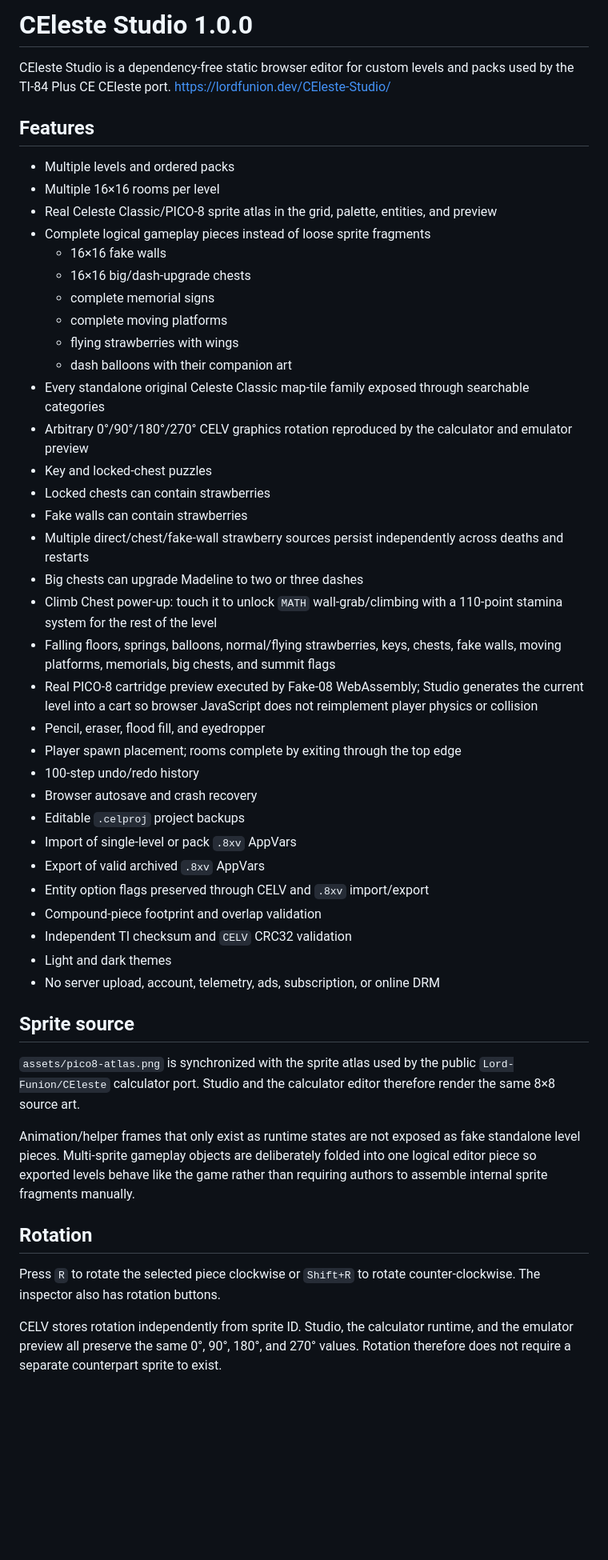
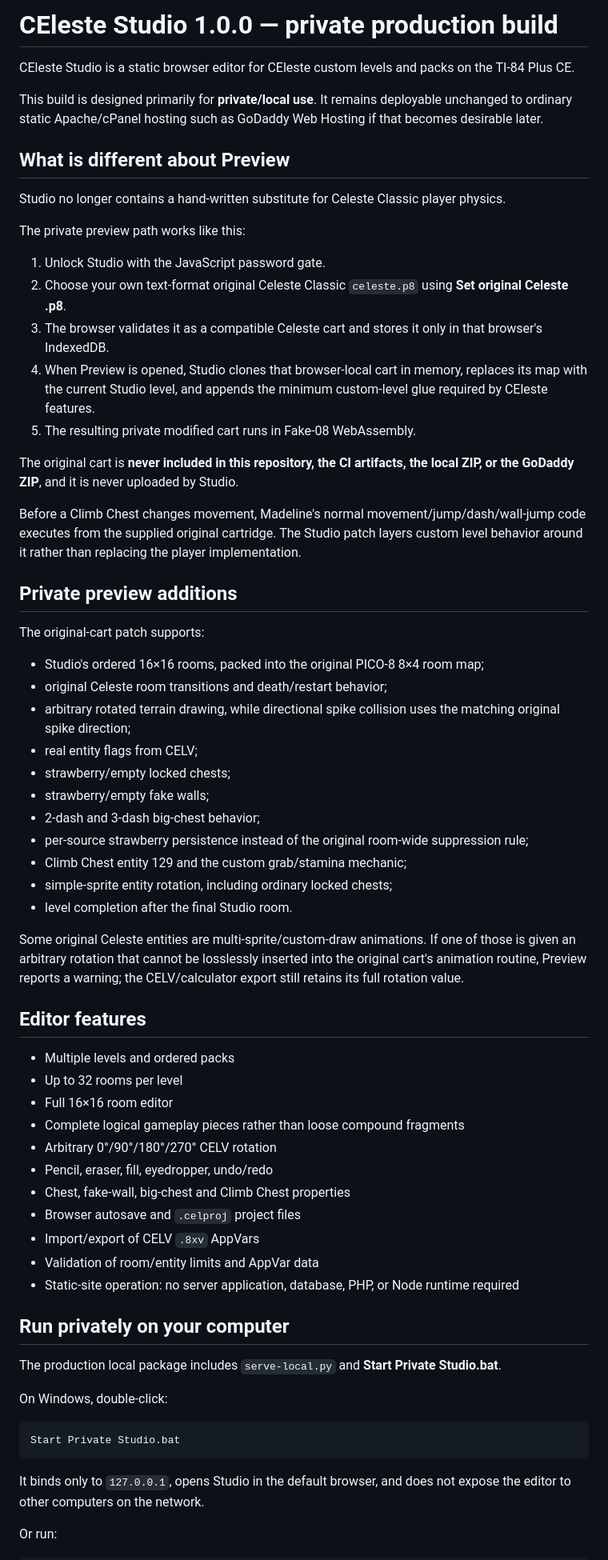
Before and after one commit to Lord-Funion/CEleste-Studio, a Markdown page: README.md, the part around one of its changes. Shown at 80% size. Drawn GitHub-style; blank space fills up the shorter version.

Commit message:
Document production private original-cart preview

````diff
--- a/README.md
+++ b/README.md
@@ -1,52 +1,68 @@
-# CEleste Studio 1.0.0
+# CEleste Studio 1.0.0 — private production build
 
-CEleste Studio is a dependency-free static browser editor for custom levels and packs used by the TI-84 Plus CE CEleste port.
-https://lordfunion.dev/CEleste-Studio/
+CEleste Studio is a static browser editor for CEleste custom levels and packs on the TI-84 Plus CE.
 
-## Features
+This build is designed primarily for **private/local use**. It remains deployable unchanged to ordinary static Apache/cPanel hosting such as GoDaddy Web Hosting if that becomes desirable later.
+
+## What is different about Preview
+
+Studio no longer contains a hand-written substitute for Celeste Classic player physics.
+
+The private preview path works like this:
+
+1. Unlock Studio with the JavaScript password gate.
+2. Choose your own text-format original Celeste Classic `celeste.p8` using **Set original Celeste .p8**.
+3. The browser validates it as a compatible Celeste cart and stores it only in that browser's IndexedDB.
+4. When Preview is opened, Studio clones that browser-local cart in memory, replaces its map with the current Studio level, and appends the minimum custom-level glue required by CEleste features.
+5. The resulting private modified cart runs in Fake-08 WebAssembly.
+
+The original cart is **never included in this repository, the CI artifacts, the local ZIP, or the GoDaddy ZIP**, and it is never uploaded by Studio.
+
+Before a Climb Chest changes movement, Madeline's normal movement/jump/dash/wall-jump code executes from the supplied original cartridge. The Studio patch layers custom level behavior around it rather than replacing the player implementation.
+
+## Private preview additions
+
+The original-cart patch supports:
+
+- Studio's ordered 16×16 rooms, packed into the original PICO-8 8×4 room map;
+- original Celeste room transitions and death/restart behavior;
+- arbitrary rotated terrain drawing, while directional spike collision uses the matching original spike direction;
+- real entity flags from CELV;
+- strawberry/empty locked chests;
+- strawberry/empty fake walls;
+- 2-dash and 3-dash big-chest behavior;
+- per-source strawberry persistence instead of the original room-wide suppression rule;
+- Climb Chest entity 129 and the custom grab/stamina mechanic;
+- simple-sprite entity rotation, including ordinary locked chests;
+- level completion after the final Studio room.
+
+Some original Celeste entities are multi-sprite/custom-draw animations. If one of those is given an arbitrary rotation that cannot be losslessly inserted into the original cart's animation routine, Preview reports a warning; the CELV/calculator export still retains its full rotation value.
+
+## Editor features
 
 - Multiple levels and ordered packs
-- Multiple 16×16 rooms per level
-- Real Celeste Classic/PICO-8 sprite atlas in the grid, palette, entities, and preview
-- Complete logical gameplay pieces instead of loose sprite fragments
-  - 16×16 fake walls
-  - 16×16 big/dash-upgrade chests
-  - complete memorial signs
-  - complete moving platforms
-  - flying strawberries with wings
-  - dash balloons with their companion art
-- Every standalone original Celeste Classic map-tile family exposed through searchable categories
-- Arbitrary 0°/90°/180°/270° CELV graphics rotation reproduced by the calculator and emulator preview
-- Key and locked-chest puzzles
-- Locked chests can contain strawberries
-- Fake walls can contain strawberries
-- Multiple direct/chest/fake-wall strawberry sources persist independently across deaths and restarts
-- Big chests can upgrade Madeline to two or three dashes
-- Climb Chest power-up: touch it to unlock `MATH` wall-grab/climbing with a 110-point stamina system for the rest of the level
-- Falling floors, springs, balloons, normal/flying strawberries, keys, chests, fake walls, moving platforms, memorials, big chests, and summit flags
-- Real PICO-8 cartridge preview executed by Fake-08 WebAssembly; Studio generates the current level into a cart so browser JavaScript does not reimplement player physics or collision
-- Pencil, eraser, flood fill, and eyedropper
-- Player spawn placement; rooms complete by exiting through the top edge
-- 100-step undo/redo history
-- Browser autosave and crash recovery
-- Editable `.celproj` project backups
-- Import of single-level or pack `.8xv` AppVars
-- Export of valid archived `.8xv` AppVars
-- Entity option flags preserved through CELV and `.8xv` import/export
-- Compound-piece footprint and overlap validation
-- Independent TI checksum and `CELV` CRC32 validation
-- Light and dark themes
-- No server upload, account, telemetry, ads, subscription, or online DRM
+- Up to 32 rooms per level
+- Full 16×16 room editor
+- Complete logical gameplay pieces rather than loose compound fragments
+- Arbitrary 0°/90°/180°/270° CELV rotation
+- Pencil, eraser, fill, eyedropper, undo/redo
+- Chest, fake-wall, big-chest and Climb Chest properties
+- Browser autosave and `.celproj` project files
+- Import/export of CELV `.8xv` AppVars
+- Validation of room/entity limits and AppVar data
+- Static-site operation: no server application, database, PHP, or Node runtime required
 
-## Sprite source
+## Run privately on your computer
 
-`assets/pico8-atlas.png` is synchronized with the sprite atlas used by the public `Lord-Funion/CEleste` calculator port. Studio and the calculator editor therefore render the same 8×8 source art.
+The production local package includes `serve-local.py` and **Start Private Studio.bat**.
 
-Animation/helper frames that only exist as runtime states are not exposed as fake standalone level pieces. Multi-sprite gameplay objects are deliberately folded into one logical editor piece so exported levels behave like the game rather than requiring authors to assemble internal sprite fragments manually.
+On Windows, double-click:
 
-## Rotation
+```text
+Start Private Studio.bat
+```
 
-Press `R` to rotate the selected piece clockwise or `Shift+R` to rotate counter-clockwise. The inspector also has rotation buttons.
+It binds only to `127.0.0.1`, opens Studio in the default browser, and does not expose the editor to other computers on the network.
 
-CELV stores rotation independently from sprite ID. Studio, the calculator runtime, and the emulator preview all preserve the same 0°, 90°, 180°, and 270° values. Rotation therefore does not require a separate counterpart sprite to exist.
+Or run:
 
````
Also changed, not shown: other parts of README.md (+29 -53 lines).
